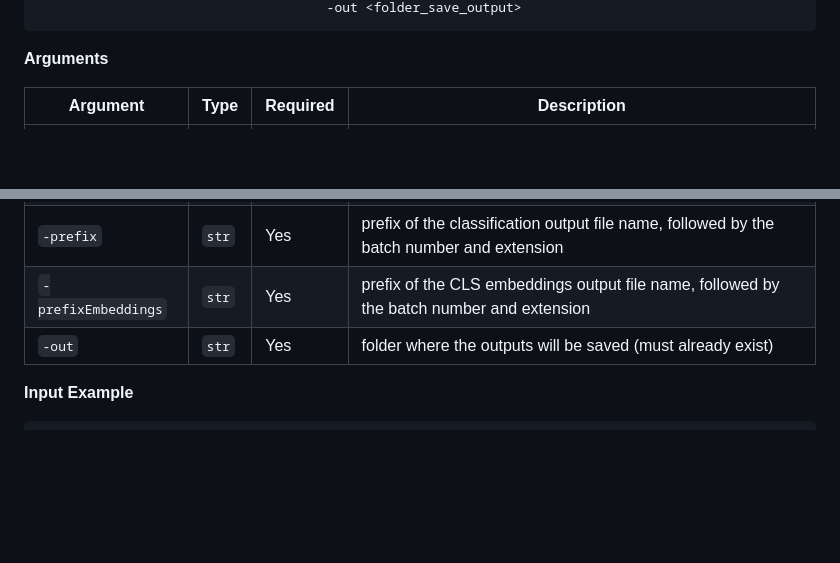
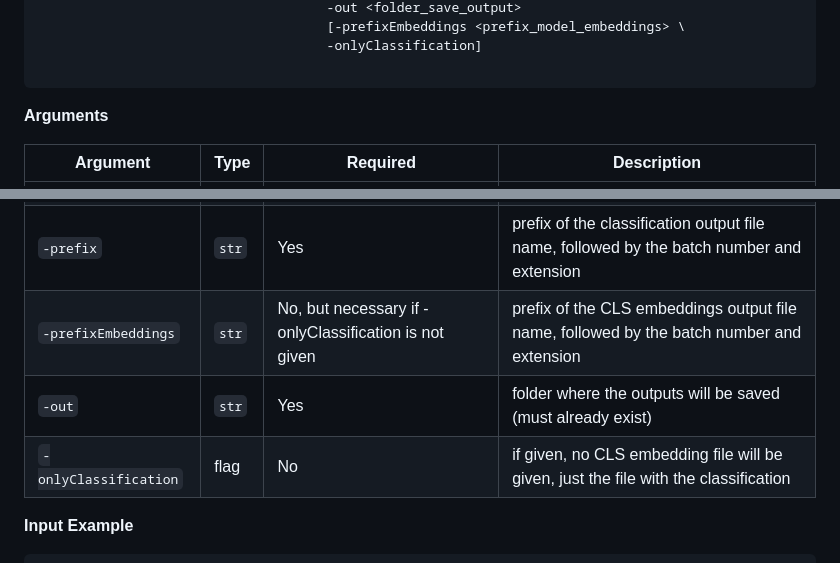
Before and after one commit to ChondroTextomics/ALRegulatorDiscovery, a Markdown page: al_loop/README.md, 2 parts joined by grey strips. Drawn GitHub-style; blank space fills up the shorter version.

Commit message:
Clarify arguments in README for model execution
Updated README to clarify the optional nature of -prefixEmbeddings and added -onlyClassification flag.

````diff
--- a/al_loop/README.md
+++ b/al_loop/README.md
@@ -237,4 +236,7 @@ python finetunnedModelClassification -batch <file_classify> \
                                      -out <folder_save_output>
+                                     [-prefixEmbeddings <prefix_model_embeddings> \
+                                     -onlyClassification]
+
 ```
 
 **Arguments**
@@ -246,8 +248,9 @@ python finetunnedModelClassification -batch <file_classify> \
 | `-tokenizer` | `str` | Yes | path to the tokenizer |
 | `-batchNumber` | `int` | Yes | number of the batch being predicted, used for naming the output files |
 | `-prefix` | `str` | Yes | prefix of the classification output file name, followed by the batch number and extension |
-| `-prefixEmbeddings` | `str` | Yes | prefix of the CLS embeddings output file name, followed by the batch number and extension |
+| `-prefixEmbeddings` | `str` | No, but necessary if -onlyClassification is not given | prefix of the CLS embeddings output file name, followed by the batch number and extension |
 | `-out` | `str` | Yes | folder where the outputs will be saved (must already exist) |
+| `-onlyClassification` | flag | No | if given, no CLS embedding file will be given, just the file with the classification|
 
 
 **Input Example**
````
Also changed, not shown: other parts of al_loop/README.md (+0 -1 lines).
